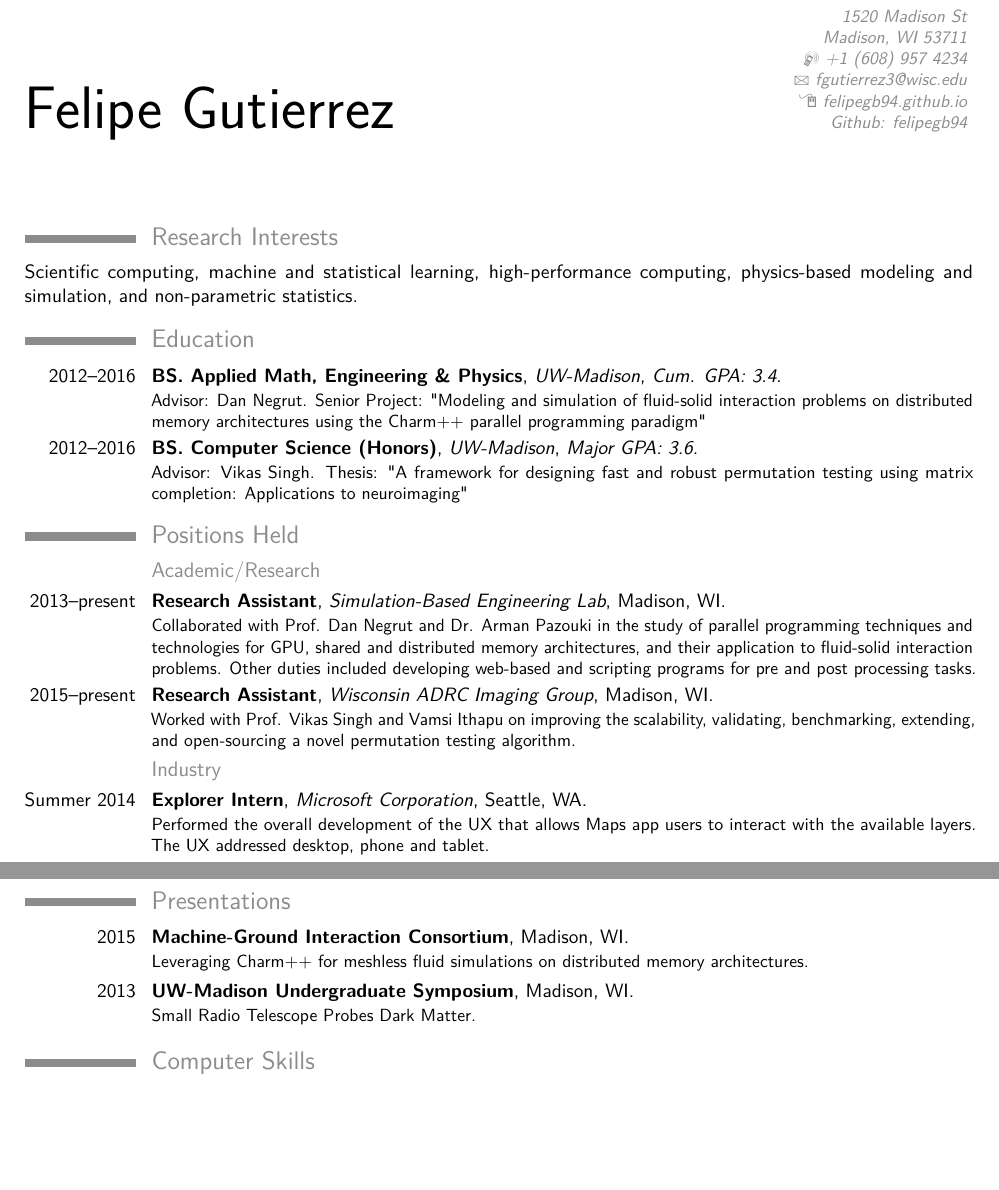
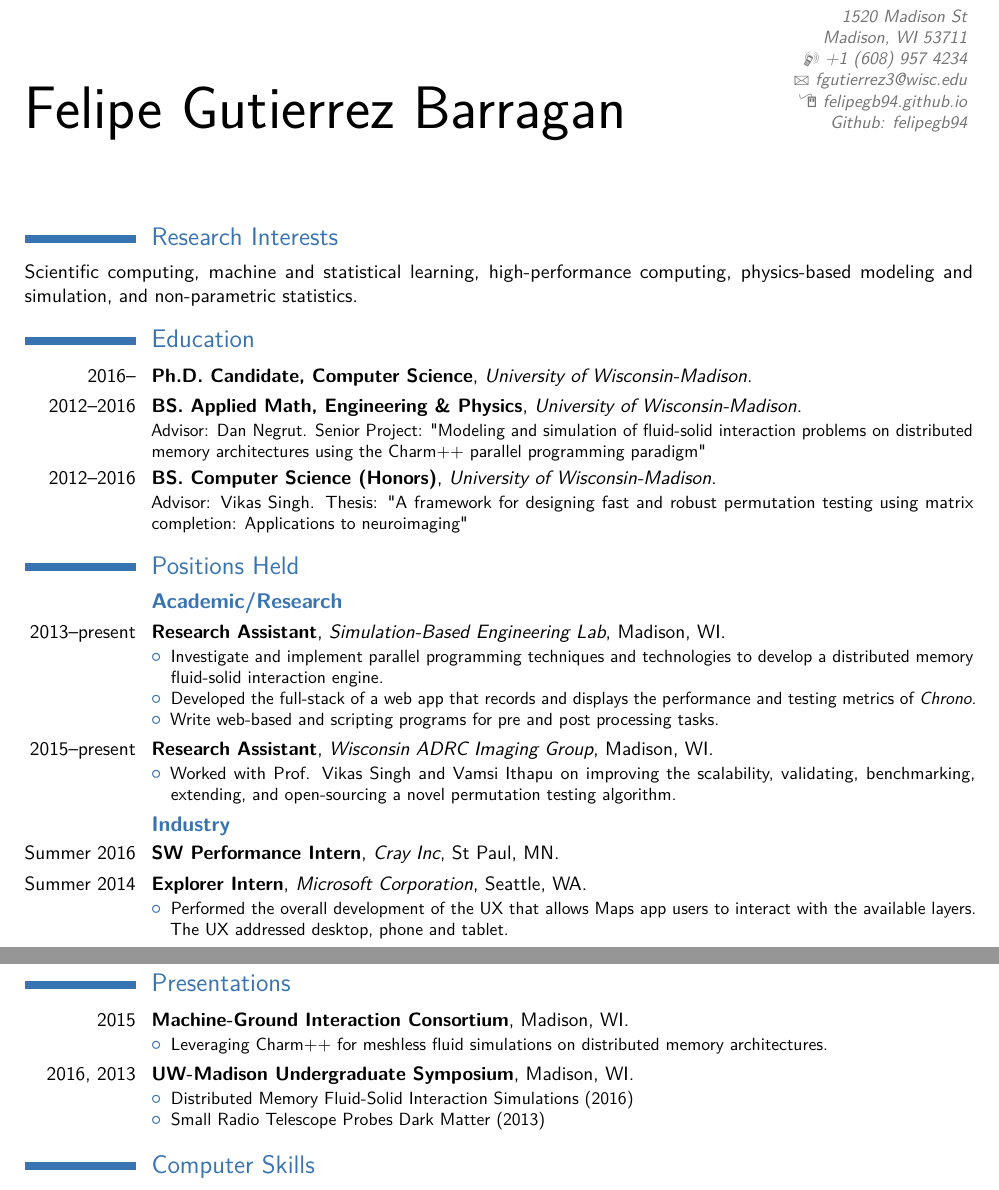
Before and after one commit to felipegb94/felipegb94.github.io, a LaTeX CV (Resume_CV/FelipeGutierrezCV.tex): two parts of pages 1 and 2 of 2, joined at a grey line, cut so that both start at the same text, the shorter picture padded with empty space. Compiled offline with pdfLaTeX.

Commit message:
update resume

```diff
--- a/Resume_CV/FelipeGutierrezCV.tex
+++ b/Resume_CV/FelipeGutierrezCV.tex
@@ -10,7 +10,7 @@
 
 % moderncv themes
 \moderncvstyle{classic}                             % style options are 'casual' (default), 'classic', 'oldstyle' and 'banking'
-\moderncvcolor{grey}                               % color options 'blue' (default), 'orange', 'green', 'red', 'purple', 'grey' and 'black'
+\moderncvcolor{blue}                               % color options 'blue' (default), 'orange', 'green', 'red', 'purple', 'grey' and 'black'
 %\renewcommand{\familydefault}{\sfdefault}         % to set the default font; use '\sfdefault' for the default sans serif font, '\rmdefault' for the default roman one, or any tex font name
 %\nopagenumbers{}                                  % uncomment to suppress automatic page numbering for CVs longer than one page
 
@@ -24,7 +24,7 @@
 %\setlength{\makecvtitlenamewidth}{10cm}           % for the 'classic' style, if you want to force the width allocated to your name and avoid line breaks. be careful though, the length is normally calculated to avoid any overlap with your personal info; use this at your own typographical risks...
 
 % personal data
-\name{Felipe}{Gutierrez}
+\name{Felipe}{Gutierrez Barragan}
 \address{1520 Madison St}{Madison, WI 53711}% optional, remove / comment the line if not wanted; the "postcode city" and and "country" arguments can be omitted or provided empty
 \phone[mobile]{+1~(608) 957 4234}                   % optional, remove / comment the line if not wanted
 \email{fgutierrez3@wisc.edu}                               % optional, remove / comment the line if not wanted
@@ -53,19 +53,26 @@
 Scientific computing, machine and statistical learning, high-performance computing, physics-based modeling and simulation, and non-parametric statistics.
 
 \section{Education}
-\cventry{2012--2016}{BS. Applied Math, Engineering \& Physics}{UW-Madison}{}{\textit{Cum. GPA: 3.4}}
+\cventry{2016--}{Ph.D. Candidate, Computer Science}{University of Wisconsin-Madison}{}{}
+{}
+\cventry{2012--2016}{BS. Applied Math, Engineering \& Physics}{University of Wisconsin-Madison}{}{}
 {Advisor: Dan Negrut. Senior Project: "Modeling and simulation of fluid-solid interaction problems on distributed memory architectures using the Charm++ parallel programming paradigm"}  % arguments 3 to 6 can be left empty
-\cventry{2012--2016}{BS. Computer Science (Honors)}{UW-Madison}{}{\textit{Major GPA: 3.6}}
+\cventry{2012--2016}{BS. Computer Science (Honors)}{University of Wisconsin-Madison}{}{}
 {Advisor: Vikas Singh. Thesis: "A framework for designing fast and robust permutation testing using matrix completion: Applications to neuroimaging"}
 
-%\section{Master thesis}
-%\cvitem{title}{\emph{Title}}
-%\cvitem{supervisors}{Supervisors}
-%\cvitem{description}{Short thesis abstract}
+%%\section{Master thesis}
+%%\cvitem{title}{\emph{Title}}
+%%\cvitem{supervisors}{Supervisors}
+%%\cvitem{description}{Short thesis abstract}
 
 \section{Positions Held}
-\subsection{Academic/Research}
-\cventry{2013--present}{Research Assistant}{Simulation-Based Engineering Lab}{Madison, WI}{}{Collaborated with Prof. Dan Negrut and Dr. Arman Pazouki in the study of parallel programming techniques and technologies for GPU, shared and distributed memory architectures, and their application to fluid-solid interaction problems. Other duties included developing web-based and scripting programs for pre and post processing tasks.}
+\subsection{\textbf{Academic/Research}}
+\cventry{2013--present}{Research Assistant}{Simulation-Based Engineering Lab}{Madison, WI}{}{
+\begin{itemize}
+	\item Investigate and implement parallel programming techniques and technologies to develop a distributed memory fluid-solid interaction engine.
+	\item Developed the full-stack of a web app that records and displays the performance and testing metrics of \textit{Chrono}.
+	\item Write web-based and scripting programs for pre and post processing tasks.
+\end{itemize}}
 %Detailed achievements:%
 %\begin{itemize}%
 %\item Achievement 1;
@@ -81,7 +88,13 @@ Scientific computing, machine and statistical learning, high-performance computi
 %  \item Sub-achievement (c);
 %  \end{itemize}
 %\end{itemize}}
-\cventry{2015--present}{Research Assistant}{Wisconsin ADRC Imaging Group}{Madison, WI}{}{Worked with Prof. Vikas Singh and Vamsi Ithapu on improving the scalability, validating, benchmarking, extending, and open-sourcing a novel permutation testing algorithm.}
-\subsection{Industry}
-\cventry{Summer 2014}{Explorer Intern}{Microsoft Corporation}{Seattle, WA}{}{Performed the overall development of the UX that allows Maps app users to interact with the available layers. The UX addressed desktop, phone and tablet. }
-\subsection{Previous Positions}
+\cventry{2015--present}{Research Assistant}{Wisconsin ADRC Imaging Group}{Madison, WI}{}{
+\begin{itemize}
+	\item Worked with Prof. Vikas Singh and Vamsi Ithapu on improving the scalability, validating, benchmarking, 	extending, and open-sourcing a novel permutation testing algorithm.
+\end{itemize}}
+\subsection{\textbf{Industry}}
+\cventry{Summer 2016}{SW Performance Intern}{Cray Inc}{St Paul, MN}{}{}
+\cventry{Summer 2014}{Explorer Intern}{Microsoft Corporation}{Seattle, WA}{}{
+\begin{itemize}
+	\item Performed the overall development of the UX that allows Maps app users to interact with the available layers. The UX addressed desktop, phone and tablet.
+\end{itemize} }
@@ -101,8 +115,13 @@ Scientific computing, machine and statistical learning, high-performance computi
 \section{Presentations}
 \cventry{2015}{Machine-Ground Interaction Consortium}{}{Madison, WI}{}
-{Leveraging Charm++ for meshless fluid simulations on distributed memory architectures.}
-\cventry{2013}{UW-Madison Undergraduate Symposium}{}{Madison, WI}{}
-{Small Radio Telescope Probes Dark Matter. }
+{\begin{itemize}
+\item Leveraging Charm++ for meshless fluid simulations on distributed memory architectures.
+\end{itemize}}
+\cventry{2016, 2013}{UW-Madison Undergraduate Symposium}{}{Madison, WI}{}
+{\begin{itemize}
+\item Distributed Memory Fluid-Solid Interaction Simulations (2016)
+\item Small Radio Telescope Probes Dark Matter (2013)
+\end{itemize}}
 
 \section{Computer Skills}
 \cvitem{10,000+ lines}{C, C++, Matlab.}
```
Also changed, not shown: Resume_CV/FelipeGutierrezCV.pdf, Resume_CV/FelipeGutierrezCV.tex (15 more changed lines), 4 other files.
